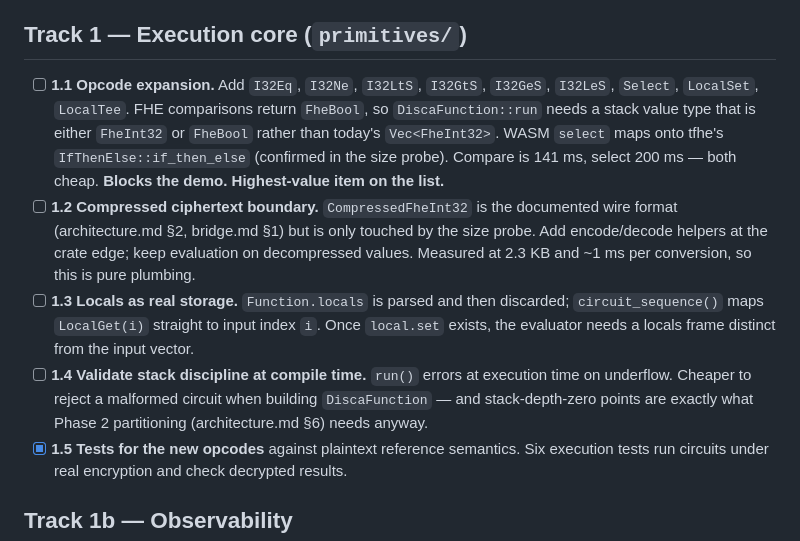
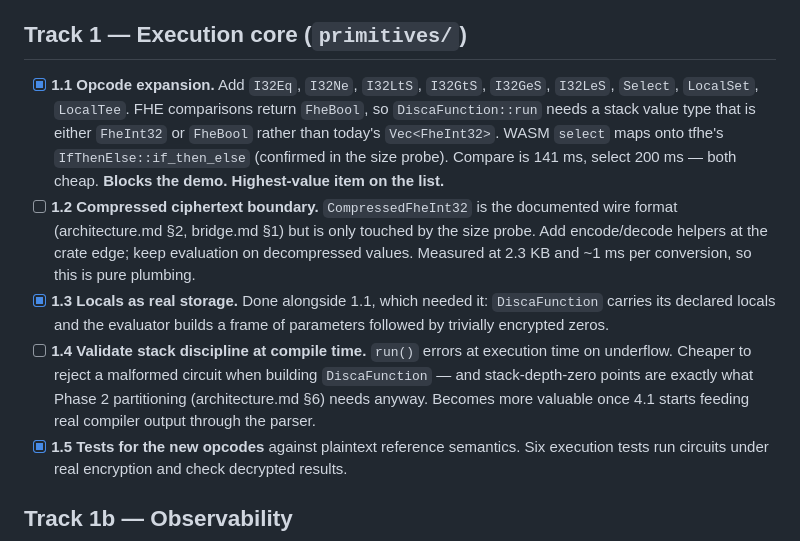
Before and after one commit to muse254/disca, a Markdown page: docs/tasks.md, the part around the change. GitHub-like rendering.

Commit message:
upd: mark 1.1 and 1.3 done on the checklist

```diff
--- a/docs/tasks.md
+++ b/docs/tasks.md
@@ -46,7 +46,7 @@ Cheap, unblocks estimation, and none of it burns hackathon hours.
 
 ## Track 1 — Execution core (`primitives/`)
 
-- [ ] **1.1 Opcode expansion.** Add `I32Eq`, `I32Ne`, `I32LtS`, `I32GtS`,
+- [x] **1.1 Opcode expansion.** Add `I32Eq`, `I32Ne`, `I32LtS`, `I32GtS`,
       `I32GeS`, `I32LeS`, `Select`, `LocalSet`, `LocalTee`. FHE comparisons
       return `FheBool`, so `DiscaFunction::run` needs a stack value type that is
       either `FheInt32` or `FheBool` rather than today's `Vec<FheInt32>`.
@@ -58,14 +58,14 @@ Cheap, unblocks estimation, and none of it burns hackathon hours.
       touched by the size probe. Add encode/decode helpers at the crate edge;
       keep evaluation on decompressed values. Measured at 2.3 KB and ~1 ms per
       conversion, so this is pure plumbing.
-- [ ] **1.3 Locals as real storage.** `Function.locals` is parsed and then
-      discarded; `circuit_sequence()` maps `LocalGet(i)` straight to input index
-      `i`. Once `local.set` exists, the evaluator needs a locals frame distinct
-      from the input vector.
+- [x] **1.3 Locals as real storage.** Done alongside 1.1, which needed it:
+      `DiscaFunction` carries its declared locals and the evaluator builds a
+      frame of parameters followed by trivially encrypted zeros.
 - [ ] **1.4 Validate stack discipline at compile time.** `run()` errors at
       execution time on underflow. Cheaper to reject a malformed circuit when
       building `DiscaFunction` — and stack-depth-zero points are exactly what
-      Phase 2 partitioning (architecture.md §6) needs anyway.
+      Phase 2 partitioning (architecture.md §6) needs anyway. Becomes more
+      valuable once 4.1 starts feeding real compiler output through the parser.
 - [x] **1.5 Tests for the new opcodes** against plaintext reference semantics.
       Six execution tests run circuits under real encryption and check
       decrypted results.
```
